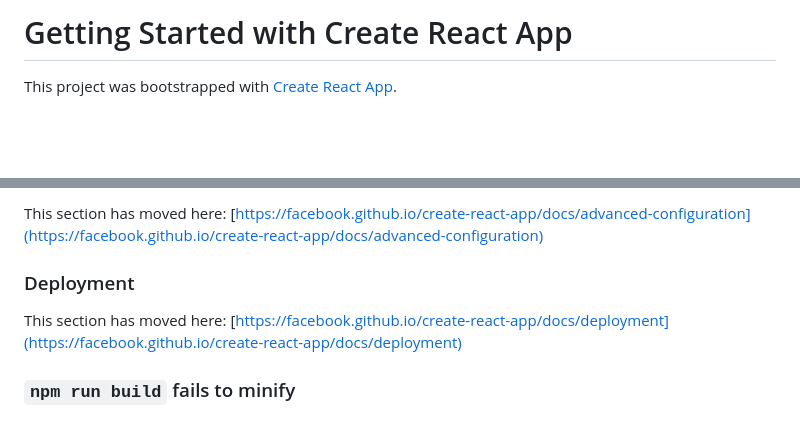
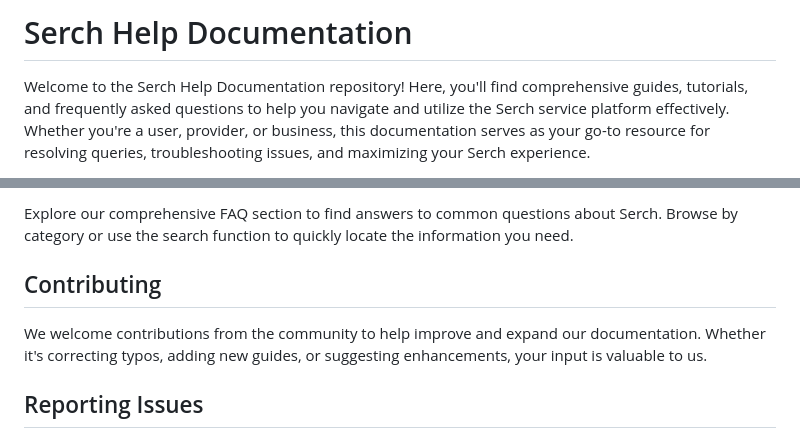
Before and after one commit to Serchservice/website-help, a Markdown page: README.md, 2 parts joined by grey strips. Rendered like a GitHub page; blank space fills up the shorter version.

```diff
--- a/README.md
+++ b/README.md
@@ -1,4 +1,4 @@
-# Getting Started with Create React App
+# Serch Help Documentation
 
-This project was bootstrapped with [Create React App](https://github.com/facebook/create-react-app).
+Welcome to the Serch Help Documentation repository! Here, you'll find comprehensive guides, tutorials, and frequently asked questions to help you navigate and utilize the Serch service platform effectively. Whether you're a user, provider, or business, this documentation serves as your go-to resource for resolving queries, troubleshooting issues, and maximizing your Serch experience.
 
@@ -61,9 +81,9 @@ This section has moved here: [https://facebook.github.io/create-react-app/docs/m
 
-This section has moved here: [https://facebook.github.io/create-react-app/docs/advanced-configuration](https://facebook.github.io/create-react-app/docs/advanced-configuration)
+Explore our comprehensive FAQ section to find answers to common questions about Serch. Browse by category or use the search function to quickly locate the information you need.
 
-### Deployment
+## Contributing
 
-This section has moved here: [https://facebook.github.io/create-react-app/docs/deployment](https://facebook.github.io/create-react-app/docs/deployment)
+We welcome contributions from the community to help improve and expand our documentation. Whether it's correcting typos, adding new guides, or suggesting enhancements, your input is valuable to us.
 
-### `npm run build` fails to minify
+## Reporting Issues
 
```
Also changed, not shown: other parts of README.md (+56 -37 lines).
